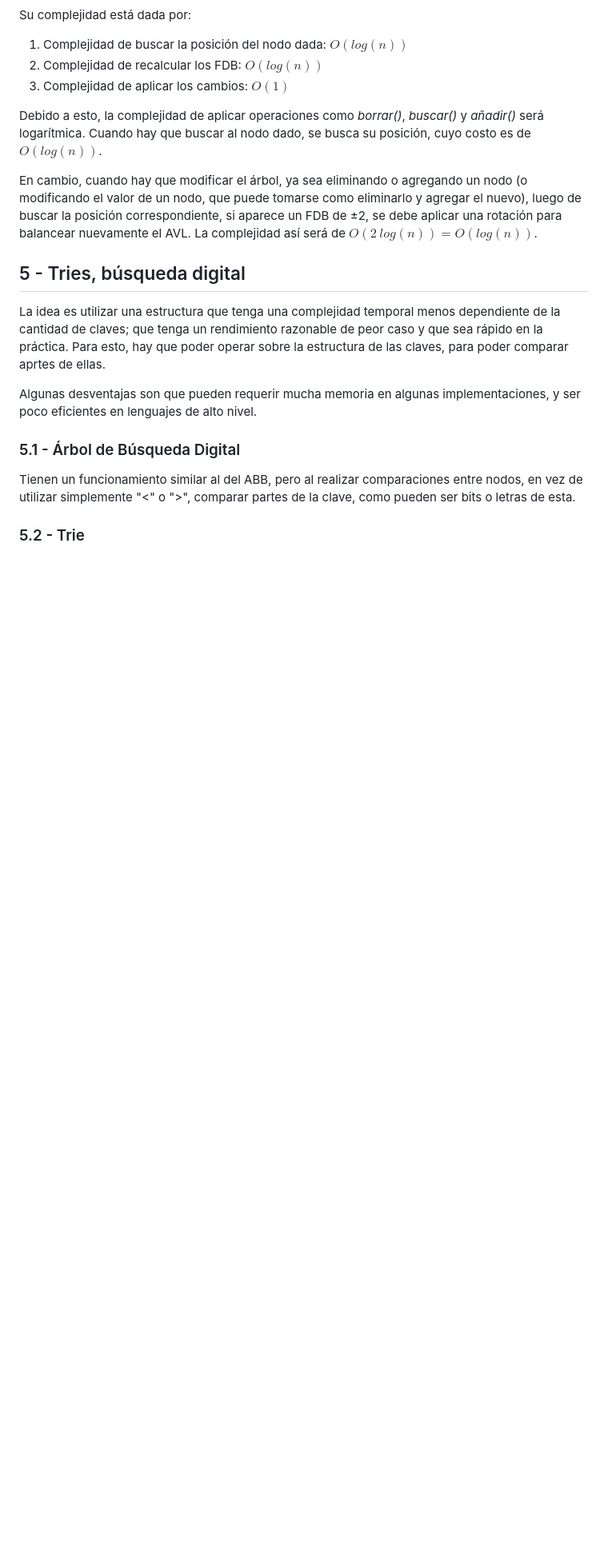
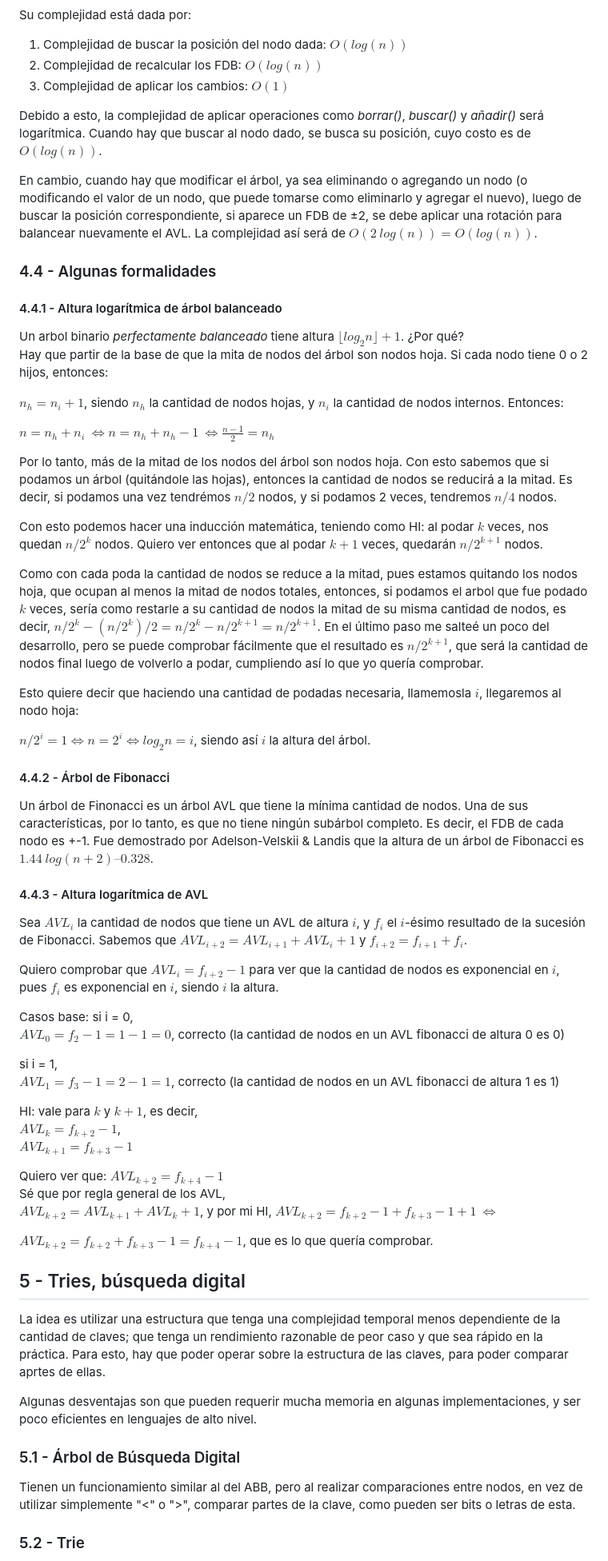
Before and after one commit to matuneville/uba-algo2, a Markdown page: resumenFinal.md, the part around the change printed below. Shown: that part at 80% size. Rendered like a GitHub page; blank space fills up the shorter version.

Commit message:
resumen final

```diff
--- a/resumenFinal.md
+++ b/resumenFinal.md
@@ -225,6 +225,52 @@ Debido a esto, la complejidad de aplicar operaciones como _borrar()_, _buscar()_
 
 En cambio, cuando hay que modificar el árbol, ya sea eliminando o agregando un nodo (o modificando el valor de un nodo, que puede tomarse como eliminarlo y agregar el nuevo), luego de buscar la posición correspondiente, si aparece un FDB de ±2, se debe aplicar una rotación para balancear nuevamente el AVL. La complejidad así será de $O(2\ log(n)) = O(log(n))$.
 
+### 4.4 - Algunas formalidades
+
+#### 4.4.1 - Altura logarítmica de árbol balanceado
+
+Un arbol binario _perfectamente balanceado_ tiene altura $\lfloor log_2n\rfloor+1$. ¿Por qué?
+Hay que partir de la base de que la mita de nodos del árbol son nodos hoja. Si cada nodo tiene 0 o 2 hijos, entonces:
+
+$n_h = n_i + 1$, siendo $n_h$ la cantidad de nodos hojas, y  $n_i$ la cantidad de nodos internos. Entonces:
+
+$n = n_h + n_i\ \iff n = n_h + n_h - 1\ \iff \frac{n-1}{2} = n_h$
+
+Por lo tanto, más de la mitad de los nodos del árbol son nodos hoja. Con esto sabemos que si podamos un árbol (quitándole las hojas), entonces la cantidad de nodos se reducirá a la mitad. Es decir, si podamos una vez tendrémos $n/2$ nodos, y si podamos 2 veces, tendremos $n/4$ nodos.
+
+Con esto podemos hacer una inducción matemática, teniendo como HI: al podar $k$ veces, nos quedan $n/2^k$ nodos. Quiero ver entonces que al podar $k+1$ veces, quedarán  $n/2^{k+1}$ nodos.
+
+Como con cada poda la cantidad de nodos se reduce a la mitad, pues estamos quitando los nodos hoja, que ocupan al menos la mitad de nodos totales, entonces, si podamos el arbol que fue podado $k$ veces, sería como restarle a su cantidad de nodos la mitad de su misma cantidad de nodos, es decir, $n/2^k - (n/2^k)/2 = n/2^k - n/2^{k+1} = n/2^{k+1}$. En el último paso me salteé un poco del desarrollo, pero se puede comprobar fácilmente que el resultado es $n/2^{k+1}$, que será la cantidad de nodos final luego de volverlo a podar, cumpliendo así lo que yo quería comprobar.
+
+Esto quiere decir que haciendo una cantidad de podadas necesaria, llamemosla $i$, llegaremos al nodo hoja:
+
+$n/2^i = 1 \iff n = 2^i \iff log_2n = i$, siendo así $i$ la altura del árbol.
+
+#### 4.4.2 - Árbol de Fibonacci
+
+Un árbol de Finonacci es un árbol AVL que tiene la mínima cantidad de nodos. Una de sus características, por lo tanto, es que no tiene ningún subárbol completo. Es decir, el FDB de cada nodo es +-1. Fue demostrado por  Adelson-Velskii & Landis que la altura de un árbol de Fibonacci es $1.44\ log(n +2) – 0.328$.
+
+#### 4.4.3 - Altura logarítmica de AVL
+
+Sea $AVL_i$ la cantidad de nodos que tiene un AVL de altura $i$, y $f_i$ el $i$-ésimo resultado de la sucesión de Fibonacci. Sabemos que $AVL_{i+2} = AVL_{i+1} + AVL_i + 1$ y $f_{i+2} = f_{i+1} + f_i$.
+
+Quiero comprobar que $AVL_i = f_{i+2} - 1$ para ver que la cantidad de nodos es exponencial en $i$, pues $f_i$ es exponencial en $i$, siendo $i$ la altura.
+
+Casos base: si i = 0,
+$AVL_0 = f_2 - 1 = 1 - 1 = 0$, correcto (la cantidad de nodos en un AVL fibonacci de altura 0 es 0)
+
+si i = 1,
+$AVL_1 = f_3 - 1 = 2 - 1 = 1$, correcto (la cantidad de nodos en un AVL fibonacci de altura 1 es 1)
+
+HI: vale para $k$ y $k+1$, es decir,
+$AVL_k = f_{k+2} - 1$,
+$AVL_{k+1} = f_{k+3} - 1$
+
+Quiero ver que: $AVL_{k+2} = f_{k+4} - 1$
+Sé que por regla general de los AVL,
+$AVL_{k+2} = AVL_{k+1} + AVL_{k} + 1$, y por mi HI, $AVL_{k+2} = f_{k+2} - 1 + f_{k+3} - 1 + 1\ \iff$
+
+$AVL_{k+2} = f_{k+2} + f_{k+3} - 1 = f_{k+4} - 1$, que es lo que quería comprobar.
 
 ## 5 - Tries, búsqueda digital
 
```
Also changed, not shown: other parts of resumenFinal.md (+2 -2 lines).
